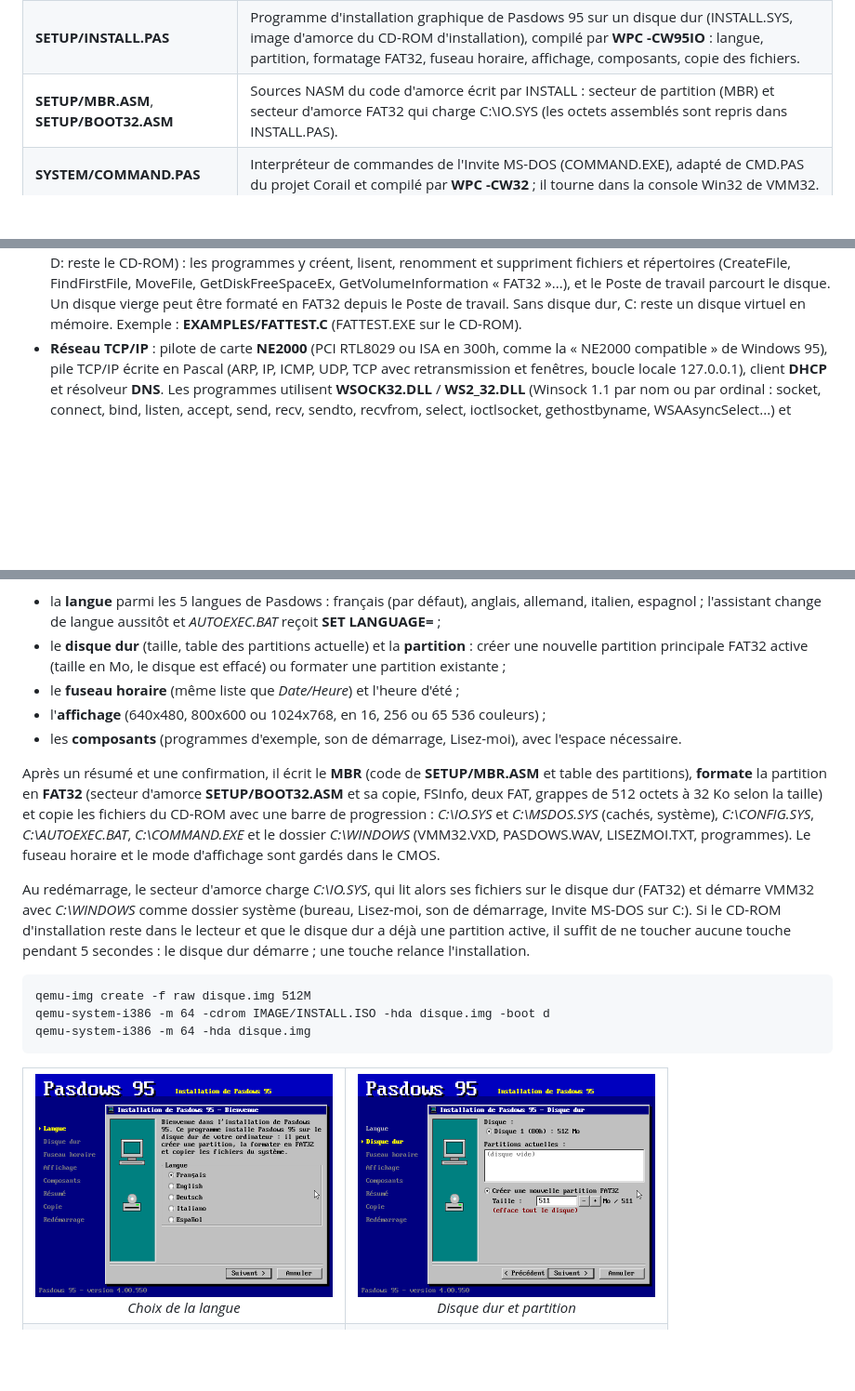
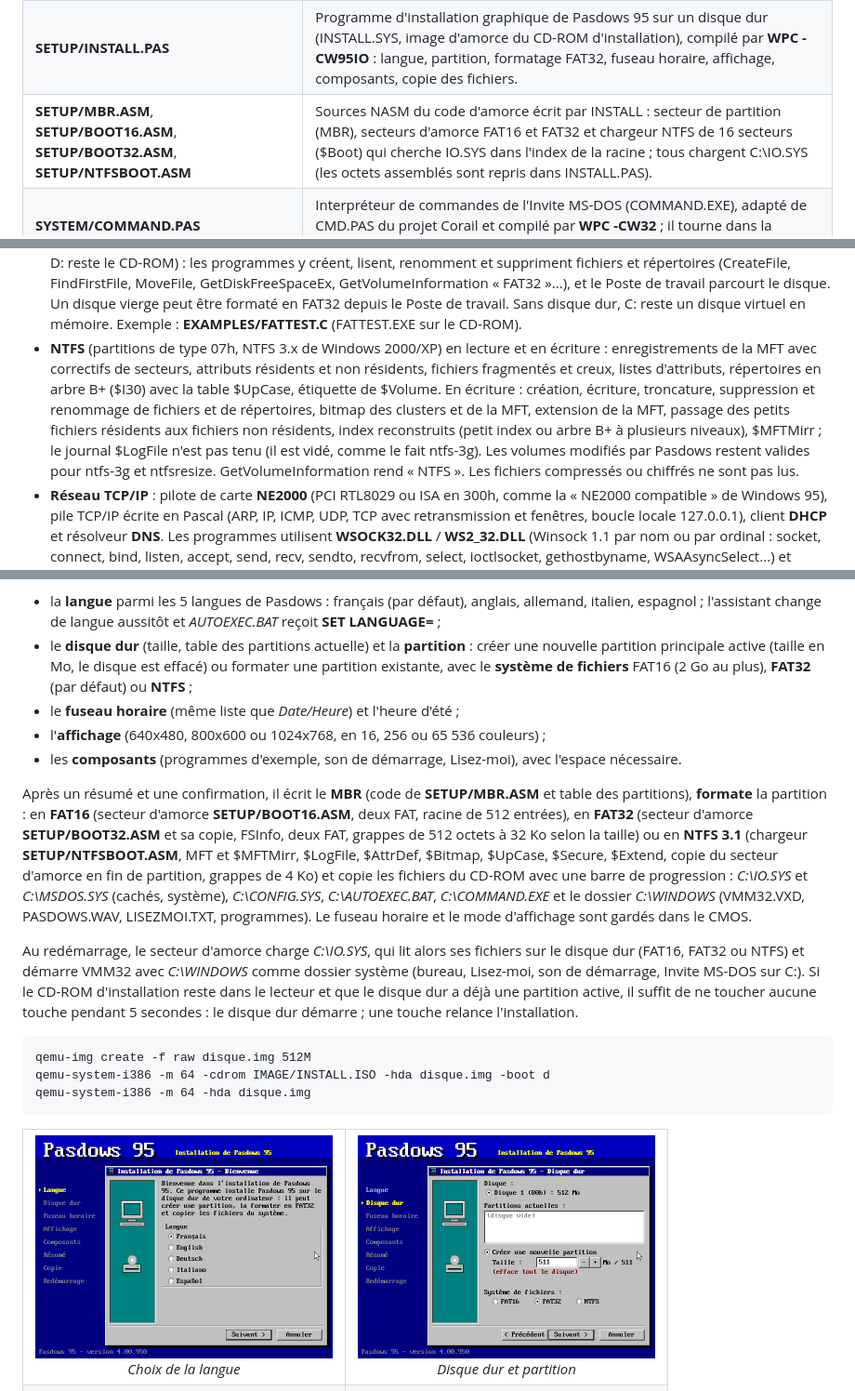
Before and after one commit to gladir/Pasdows95, a Markdown page: README.md, 3 parts joined by grey strips. Shown at 93% size. Rendered like a GitHub page; pictures changed too: IMAGE/SCREENSHOTS/INSTALL_DISQUE.png; blank space fills up the shorter version.

Commit message:
Installation sur FAT16, FAT32 ou NTFS et demarrage NTFS
- INSTALL : choix du systeme de fichiers (FAT16, FAT32 par defaut,
  NTFS), formatage FAT16 (BOOT16.ASM) et NTFS 3.1 complet (MFT,
  $MFTMirr, $LogFile, $AttrDef, $Bitmap, $UpCase, $Secure, $Extend,
  chargeur NTFSBOOT.ASM et copie du secteur d'amorce).
- IO.SYS : lecture des partitions FAT16 et NTFS au demarrage.
- VMM32 : tampons de lecture NTFS alloues a la demande.
- README : documentation NTFS et choix du systeme de fichiers.

Co-Authored-By: Claude Opus 5.5 <noreply@anthropic.com>
Claude-Session: https://claude.ai/code/session_019K9zRGkmNAPJiecsYWLL3m

```diff
--- a/README.md
+++ b/README.md
@@ -14,7 +14,7 @@ _N'ayez pas peur ! Avec le Pascal, tout est possible !_
 	<tr><td><b>KERNEL/IO.PAS</b></td><td>IO.SYS de Pasdows 95 (16 bits) : démarrage, menu de démarrage (F8), lecture du CD-ROM (ou du disque dur FAT32 après l'installation), MSDOS.SYS et AUTOEXEC.BAT, mode MS-DOS, interface 16 couleurs du mode sans échec, puis chargement de VMM32.VXD (VESA, mode protégé).</td></tr>
 	<tr><td><b>KERNEL/VMM32.PAS</b></td><td>Noyau 32 bits VMM32.VXD : mode protégé, mémoire, tâches préemptives, interface 256 couleurs, chargeur PE et API Win32 (plus de 550 fonctions de KERNEL32, USER32, GDI32, WINMM, ADVAPI32, SHELL32, COMDLG32, COMCTL32, OLE32, VERSION, MSVFW32).</td></tr>
 	<tr><td><b>SETUP/INSTALL.PAS</b></td><td>Programme d'installation graphique de Pasdows 95 sur un disque dur (INSTALL.SYS, image d'amorce du CD-ROM d'installation), compilé par <b>WPC -CW95IO</b> : langue, partition, formatage FAT32, fuseau horaire, affichage, composants, copie des fichiers.</td></tr>
-	<tr><td><b>SETUP/MBR.ASM</b>, <b>SETUP/BOOT32.ASM</b></td><td>Sources NASM du code d'amorce écrit par INSTALL : secteur de partition (MBR) et secteur d'amorce FAT32 qui charge C:\IO.SYS (les octets assemblés sont repris dans INSTALL.PAS).</td></tr>
+	<tr><td><b>SETUP/MBR.ASM</b>, <b>SETUP/BOOT16.ASM</b>, <b>SETUP/BOOT32.ASM</b>, <b>SETUP/NTFSBOOT.ASM</b></td><td>Sources NASM du code d'amorce écrit par INSTALL : secteur de partition (MBR), secteurs d'amorce FAT16 et FAT32 et chargeur NTFS de 16 secteurs ($Boot) qui cherche IO.SYS dans l'index de la racine ; tous chargent C:\IO.SYS (les octets assemblés sont repris dans INSTALL.PAS).</td></tr>
 	<tr><td><b>SYSTEM/COMMAND.PAS</b></td><td>Interpréteur de commandes de l'Invite MS-DOS (COMMAND.EXE), adapté de CMD.PAS du projet Corail et compilé par <b>WPC -CW32</b> ; il tourne dans la console Win32 de VMM32.</td></tr>
 	<tr><td><b>EXAMPLES/HELLO.PAS</b></td><td>Exemple de programme Windows 95 (Win32, unité Graph) compilé par <b>WPC -CW32</b> en HELLO.EXE.</td></tr>
 	<tr><td><b>KERNEL/BUILD.sh</b></td><td>Construit les outils, IO.SYS, le CD-ROM amorçable <i>IMAGE/PASDOWS.ISO</i> et le CD-ROM d'installation <i>IMAGE/INSTALL.ISO</i> (Linux).</td></tr>
@@ -44,6 +44,7 @@ _N'ayez pas peur ! Avec le Pascal, tout est possible !_
 	<li><b>Gestionnaire de périphériques</b> (<i>Démarrer, Paramètres, Système</i> ou clic droit sur le Poste de travail, <i>Propriétés</i>) : onglet <i>Général</i> (version, processeur identifié par CPUID, mémoire) et arbre du matériel détecté, par catégorie (cartes graphiques avec le nom VESA, moniteur, clavier, souris, contrôleurs de disque dur et de disquette, lecteurs de disque et de CD-ROM avec leur modèle ATA, carte réseau, contrôleurs son, ports COM et LPT, périphériques système, et tous les périphériques PCI). Un double-clic ouvre les propriétés du périphérique : fabricant, état et ressources (plages d'E/S, IRQ, DMA, mémoire).</li>
 	<li><b>Bloc-notes</b> : barre de menus <i>Fichier</i> (Nouveau, Ouvrir..., Enregistrer, Enregistrer sous..., Quitter), <i>Edition</i> (Annuler, Couper, Copier, Coller, Supprimer, Sélectionner tout, Heure/Date), <i>Recherche</i> (Rechercher..., Suivant) et <i>?</i> ; sélection à la souris ou avec Maj et les flèches, raccourcis Ctrl+N/O/S/Z/X/C/V/A/F, F3 et F5, presse-papiers partagé avec les programmes (CF_TEXT), boîtes <i>Ouvrir</i> et <i>Enregistrer sous</i> (lecteurs, dossiers, types de fichier) aussi offertes aux programmes par COMDLG32 (GetOpenFileName, GetSaveFileName), et question « Voulez-vous enregistrer les modifications ? » avant de fermer un texte modifié. Les fichiers s'enregistrent sur le disque dur C: (le CD-ROM D: est en lecture seule).</li>
 	<li><b>Disques durs et FAT32</b> : pilote de disque IDE/ATA (PIO, LBA 28 bits), table de partitions (primaires et logiques) et systèmes de fichiers <b>FAT32</b>, FAT16 et FAT12 en lecture et en écriture, avec les <b>noms longs</b> (VFAT, casse conservée, noms courts NOM~1.EXT générés), FSInfo et les deux copies de la FAT. Le premier volume FAT devient <b>C:</b> (les suivants E:, F:... ; D: reste le CD-ROM) : les programmes y créent, lisent, renomment et suppriment fichiers et répertoires (CreateFile, FindFirstFile, MoveFile, GetDiskFreeSpaceEx, GetVolumeInformation « FAT32 »...), et le Poste de travail parcourt le disque. Un disque vierge peut être formaté en FAT32 depuis le Poste de travail. Sans disque dur, C: reste un disque virtuel en mémoire. Exemple : <b>EXAMPLES/FATTEST.C</b> (FATTEST.EXE sur le CD-ROM).</li>
+	<li><b>NTFS</b> (partitions de type 07h, NTFS 3.x de Windows 2000/XP) en lecture et en écriture : enregistrements de la MFT avec correctifs de secteurs, attributs résidents et non résidents, fichiers fragmentés et creux, listes d'attributs, répertoires en arbre B+ ($I30) avec la table $UpCase, étiquette de $Volume. En écriture : création, écriture, troncature, suppression et renommage de fichiers et de répertoires, bitmap des clusters et de la MFT, extension de la MFT, passage des petits fichiers résidents aux fichiers non résidents, index reconstruits (petit index ou arbre B+ à plusieurs niveaux), $MFTMirr ; le journal $LogFile n'est pas tenu (il est vidé, comme le fait ntfs-3g). Les volumes modifiés par Pasdows restent valides pour ntfs-3g et ntfsresize. GetVolumeInformation rend « NTFS ». Les fichiers compressés ou chiffrés ne sont pas lus.</li>
 	<li><b>Réseau TCP/IP</b> : pilote de carte <b>NE2000</b> (PCI RTL8029 ou ISA en 300h, comme la « NE2000 compatible » de Windows 95), pile TCP/IP écrite en Pascal (ARP, IP, ICMP, UDP, TCP avec retransmission et fenêtres, boucle locale 127.0.0.1), client <b>DHCP</b> et résolveur <b>DNS</b>. Les programmes utilisent <b>WSOCK32.DLL</b> / <b>WS2_32.DLL</b> (Winsock 1.1 par nom ou par ordinal : socket, connect, bind, listen, accept, send, recv, sendto, recvfrom, select, ioctlsocket, gethostbyname, WSAAsyncSelect...) et <b>ICMP.DLL</b> (IcmpSendEcho). Dans Pasdows : <i>Démarrer, Paramètres, Réseau (TCP/IP)</i> ou <i>Exécuter</i> <b>winipcfg</b> affiche la configuration IP, <b>ping</b> <i>hôte</i> envoie des échos ICMP. Exemple : <b>EXAMPLES/NETTEST.C</b> (NETTEST.EXE sur le CD-ROM : TCP et UDP locaux, ping, DNS, HTTP).</li>
 	<li>Interface graphique (palette de Windows 95) : écran d'accueil, bureau et icônes (dont les .EXE du CD-ROM), barre des tâches avec horloge, menu Démarrer et sous-menus, fenêtres en relief déplaçables, boutons Réduire / Agrandir / Fermer, souris PS/2 et clavier.</li>
 	<li>Applications : Poste de travail et Explorateur (navigation sur le CD-ROM), Bloc-notes, Calculatrice, Paint, Invite MS-DOS (<b>COMMAND.EXE</b>, programme console Win32 : CD, CLS, COPY, DATE, DEL, DIR, ECHO, EXIT, MD, PATH, PROMPT, RD, REN, SET, TIME, TYPE, VER, VOL..., changement d'unité avec C: ou D:, historique avec les flèches, lancement des programmes du CD-ROM puis retour à l'invite), Panneau de configuration (Affichage, Date/Heure, Paramètres régionaux, Système), Corbeille, Aide, Exécuter, À propos, Bienvenue.</li>
@@ -57,15 +58,15 @@ Le CD-ROM d'installation <b>IMAGE/INSTALL.ISO</b> démarre <b>INSTALL.SYS</b> (<
 
 <ul>
 	<li>la <b>langue</b> parmi les 5 langues de Pasdows : français (par défaut), anglais, allemand, italien, espagnol ; l'assistant change de langue aussitôt et <i>AUTOEXEC.BAT</i> reçoit <b>SET LANGUAGE=</b> ;</li>
-	<li>le <b>disque dur</b> (taille, table des partitions actuelle) et la <b>partition</b> : créer une nouvelle partition principale FAT32 active (taille en Mo, le disque est effacé) ou formater une partition existante ;</li>
+	<li>le <b>disque dur</b> (taille, table des partitions actuelle) et la <b>partition</b> : créer une nouvelle partition principale active (taille en Mo, le disque est effacé) ou formater une partition existante, avec le <b>système de fichiers</b> FAT16 (2 Go au plus), <b>FAT32</b> (par défaut) ou <b>NTFS</b> ;</li>
 	<li>le <b>fuseau horaire</b> (même liste que <i>Date/Heure</i>) et l'heure d'été ;</li>
 	<li>l'<b>affichage</b> (640x480, 800x600 ou 1024x768, en 16, 256 ou 65 536 couleurs) ;</li>
 	<li>les <b>composants</b> (programmes d'exemple, son de démarrage, Lisez-moi), avec l'espace nécessaire.</li>
 </ul>
 
-Après un résumé et une confirmation, il écrit le <b>MBR</b> (code de <b>SETUP/MBR.ASM</b> et table des partitions), <b>formate</b> la partition en <b>FAT32</b> (secteur d'amorce <b>SETUP/BOOT32.ASM</b> et sa copie, FSInfo, deux FAT, grappes de 512 octets à 32 Ko selon la taille) et copie les fichiers du CD-ROM avec une barre de progression : <i>C:\IO.SYS</i> et <i>C:\MSDOS.SYS</i> (cachés, système), <i>C:\CONFIG.SYS</i>, <i>C:\AUTOEXEC.BAT</i>, <i>C:\COMMAND.EXE</i> et le dossier <i>C:\WINDOWS</i> (VMM32.VXD, PASDOWS.WAV, LISEZMOI.TXT, programmes). Le fuseau horaire et le mode d'affichage sont gardés dans le CMOS.
+Après un résumé et une confirmation, il écrit le <b>MBR</b> (code de <b>SETUP/MBR.ASM</b> et table des partitions), <b>formate</b> la partition : en <b>FAT16</b> (secteur d'amorce <b>SETUP/BOOT16.ASM</b>, deux FAT, racine de 512 entrées), en <b>FAT32</b> (secteur d'amorce <b>SETUP/BOOT32.ASM</b> et sa copie, FSInfo, deux FAT, grappes de 512 octets à 32 Ko selon la taille) ou en <b>NTFS 3.1</b> (chargeur <b>SETUP/NTFSBOOT.ASM</b>, MFT et $MFTMirr, $LogFile, $AttrDef, $Bitmap, $UpCase, $Secure, $Extend, copie du secteur d'amorce en fin de partition, grappes de 4 Ko) et copie les fichiers du CD-ROM avec une barre de progression : <i>C:\IO.SYS</i> et <i>C:\MSDOS.SYS</i> (cachés, système), <i>C:\CONFIG.SYS</i>, <i>C:\AUTOEXEC.BAT</i>, <i>C:\COMMAND.EXE</i> et le dossier <i>C:\WINDOWS</i> (VMM32.VXD, PASDOWS.WAV, LISEZMOI.TXT, programmes). Le fuseau horaire et le mode d'affichage sont gardés dans le CMOS.
 
-Au redémarrage, le secteur d'amorce charge <i>C:\IO.SYS</i>, qui lit alors ses fichiers sur le disque dur (FAT32) et démarre VMM32 avec <i>C:\WINDOWS</i> comme dossier système (bureau, Lisez-moi, son de démarrage, Invite MS-DOS sur C:). Si le CD-ROM d'installation reste dans le lecteur et que le disque dur a déjà une partition active, il suffit de ne toucher aucune touche pendant 5 secondes : le disque dur démarre ; une touche relance l'installation.
+Au redémarrage, le secteur d'amorce charge <i>C:\IO.SYS</i>, qui lit alors ses fichiers sur le disque dur (FAT16, FAT32 ou NTFS) et démarre VMM32 avec <i>C:\WINDOWS</i> comme dossier système (bureau, Lisez-moi, son de démarrage, Invite MS-DOS sur C:). Si le CD-ROM d'installation reste dans le lecteur et que le disque dur a déjà une partition active, il suffit de ne toucher aucune touche pendant 5 secondes : le disque dur démarre ; une touche relance l'installation.
 
 <pre>qemu-img create -f raw disque.img 512M
 qemu-system-i386 -m 64 -cdrom IMAGE/INSTALL.ISO -hda disque.img -boot d
```
Also changed, not shown: 9 other files.
